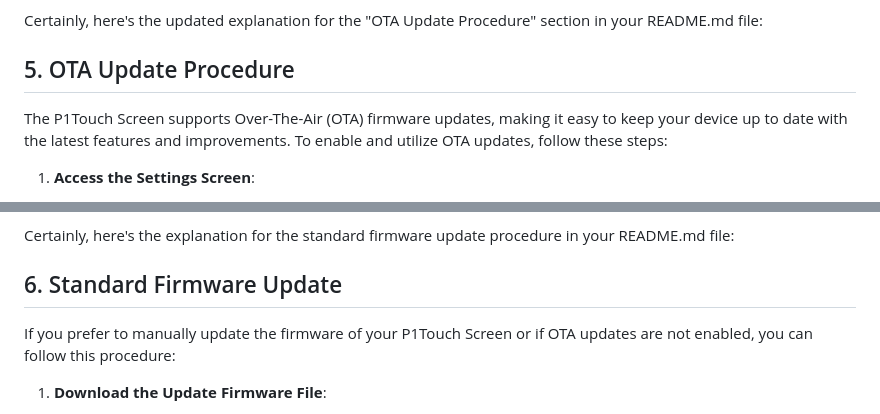
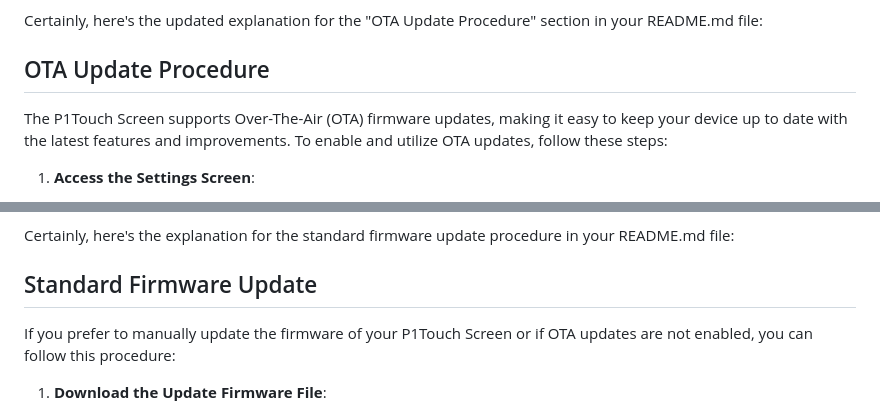
Before and after one commit to xperiments/p1touch, a Markdown page: README.md, 2 parts joined by grey strips. GitHub-like rendering.

```diff
--- a/README.md
+++ b/README.md
@@ -217,7 +221,7 @@ Please ensure that the access code is kept secure and that you clear the access
 
 Certainly, here's the updated explanation for the "OTA Update Procedure" section in your README.md file:
 
-## 5. OTA Update Procedure
+## OTA Update Procedure
 
 The P1Touch Screen supports Over-The-Air (OTA) firmware updates, making it easy to keep your device up to date with the latest features and improvements. To enable and utilize OTA updates, follow these steps:
 
@@ -241,7 +245,7 @@ By enabling OTA updates in the Settings Screen, you ensure that your P1Touch Scr
 
 Certainly, here's the explanation for the standard firmware update procedure in your README.md file:
 
-## 6. Standard Firmware Update
+## Standard Firmware Update
 
 If you prefer to manually update the firmware of your P1Touch Screen or if OTA updates are not enabled, you can follow this procedure:
 
```
Also changed, not shown: other parts of README.md (+58 -22 lines).
